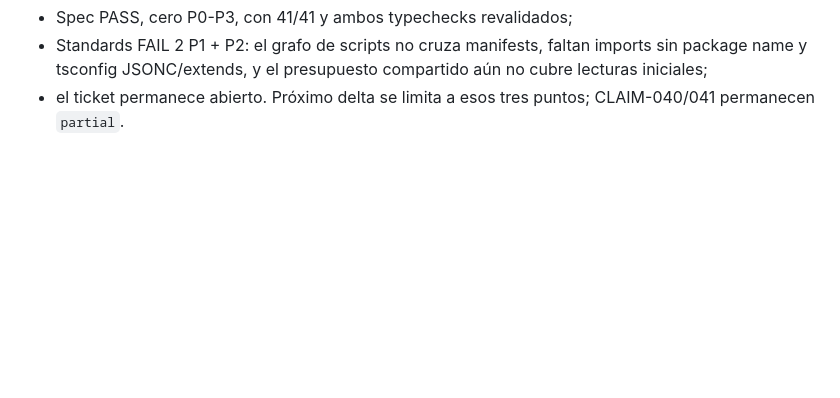
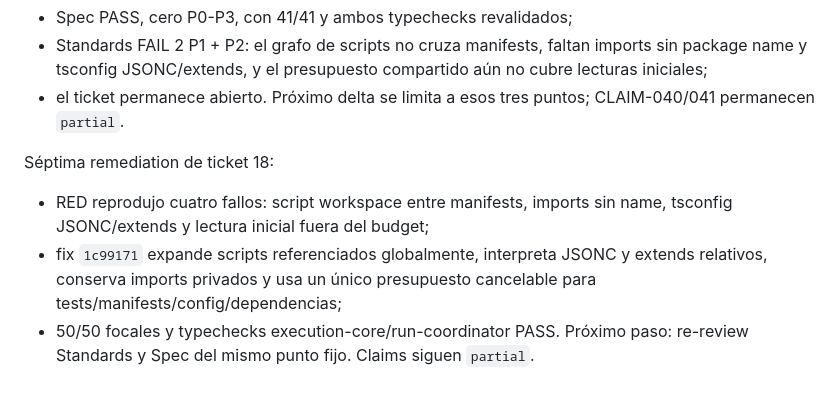
Before and after one commit to franclarke/Manyhands, a Markdown page: docs/tesis/HANDOFF.md, the part around the change. Drawn GitHub-style; blank space fills up the shorter version.

Commit message:
docs(thesis): checkpoint workspace integrity closure

```diff
--- a/docs/tesis/HANDOFF.md
+++ b/docs/tesis/HANDOFF.md
@@ -952,3 +952,13 @@ Reviews `3746182` de ticket 18:
   aún no cubre lecturas iniciales;
 - el ticket permanece abierto. Próximo delta se limita a esos tres puntos;
   CLAIM-040/041 permanecen `partial`.
+
+Séptima remediation de ticket 18:
+
+- RED reprodujo cuatro fallos: script workspace entre manifests, imports sin
+  name, tsconfig JSONC/extends y lectura inicial fuera del budget;
+- fix `1c99171` expande scripts referenciados globalmente, interpreta JSONC y
+  extends relativos, conserva imports privados y usa un único presupuesto
+  cancelable para tests/manifests/config/dependencias;
+- 50/50 focales y typechecks execution-core/run-coordinator PASS. Próximo paso:
+  re-review Standards y Spec del mismo punto fijo. Claims siguen `partial`.
```
Also changed, not shown: 1 other file.
